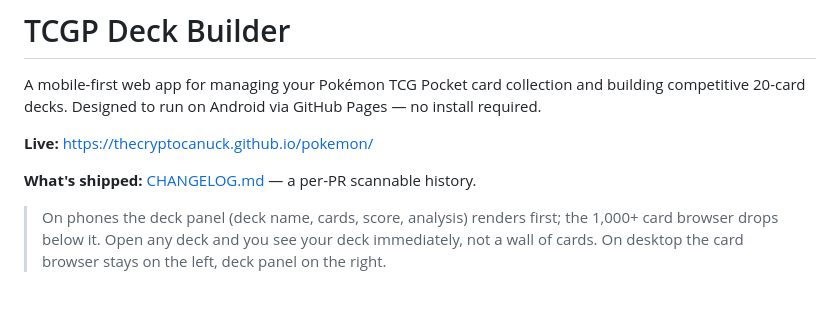
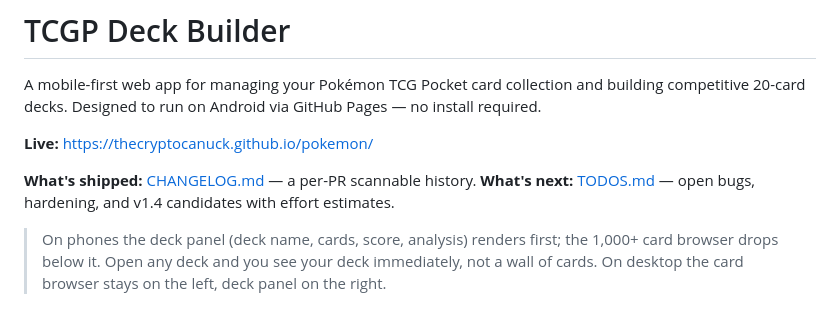
Before and after one commit to TheCryptoCanuck/pokemon, a Markdown page: README.md, the part around the change. Rendered like a GitHub page.

```diff
--- a/README.md
+++ b/README.md
@@ -5,6 +5,7 @@ A mobile-first web app for managing your Pokémon TCG Pocket card collection and
 **Live:** https://thecryptocanuck.github.io/pokemon/
 
 **What's shipped:** [CHANGELOG.md](./CHANGELOG.md) — a per-PR scannable history.
+**What's next:** [TODOS.md](./TODOS.md) — open bugs, hardening, and v1.4 candidates with effort estimates.
 
 > On phones the deck panel (deck name, cards, score, analysis) renders first; the 1,000+ card browser drops below it. Open any deck and you see your deck immediately, not a wall of cards. On desktop the card browser stays on the left, deck panel on the right.
 
```
Also changed, not shown: CLAUDE.md (+6 -0 lines), TODOS.md (added, +136 -0 lines).
